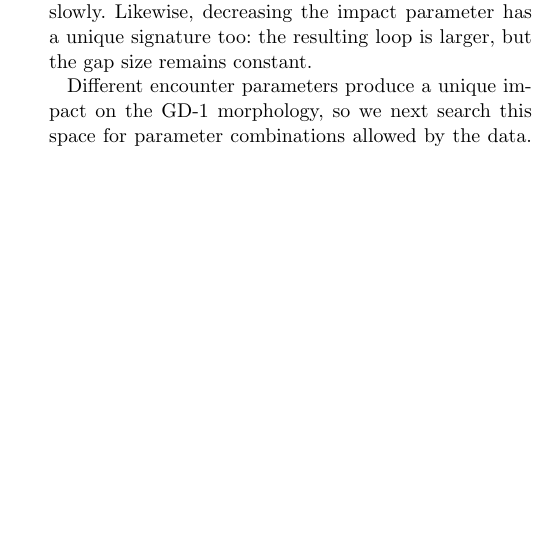
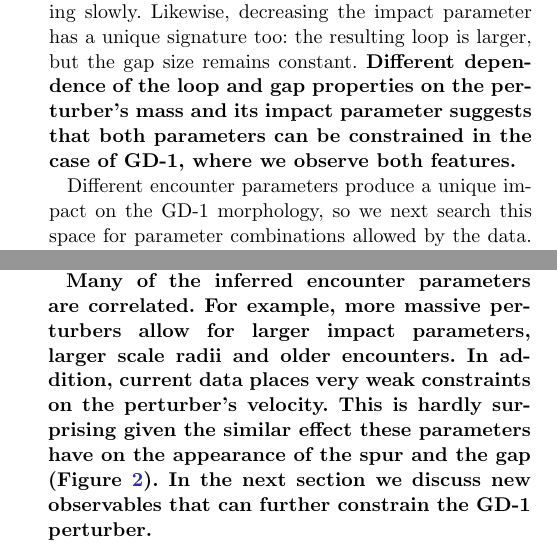
Before and after one commit to abonaca/gd1_spur, a LaTeX paper (paper/spur.tex): part of one column of page 5 of 16 before the commit and two parts of the columns of pages 5 and 7 of 16 after it, the two joined at a grey line, cut so that both start at the same text, the shorter picture padded with empty space. Compiled offline with pdfLaTeX.

Commit message:
mb update

```diff
--- a/paper/spur.tex
+++ b/paper/spur.tex
@@ -244,6 +244,7 @@ Decreasing the velocity of the perturber (which also increases the velocity kick
 However, at very low velocities, the whole loop morphology is changed (top panel in fourth column, Figure~\ref{fig:scalings}), likely because the encounter is no longer impulsive.
 This means that the observed spur morphology cannot be explained by an object of an arbitrarily low mass moving slowly.
 Likewise, decreasing the impact parameter has a unique signature too: the resulting loop is larger, but the gap size remains constant.
+\changes{Different dependence of the loop and gap properties on the perturber's mass and its impact parameter suggests that both parameters can be constrained in the case of GD-1, where we observe both features.}
 
 Different encounter parameters produce a unique impact on the GD-1 morphology, so we next search this space for parameter combinations allowed by the data.
 Ideally, we would like to create a model of the stream and compare it to the data directly.
@@ -286,6 +288,12 @@ The perturbing object itself is massive ($5.5\lesssim\log M/\rm M_\odot\lesssim8
 A range of velocities are allowed, as the data dismiss only the slowest moving perturbers ($V\gtrsim50\,\rm km\,s^{-1}$).
 The closest approach was extremely close to the stream, with the impact parameter smaller than $b\lesssim50\rm\,pc$.
 
+\changes{Many of the inferred encounter parameters are correlated.
+For example, more massive perturbers allow for larger impact parameters, larger scale radii and older encounters.
+In addition, current data places very weak constraints on the perturber's velocity.
+This is hardly surprising given the similar effect these parameters have on the appearance of the spur and the gap (Figure~\ref{fig:scalings}).
+In the next section we discuss new observables that can further constrain the GD-1 perturber.
+}
 
 \subsection{Predictions for the kinematic signatures of the encounter in GD-1}
 \label{sec:kinematics}
```
Also changed, not shown: paper/spur.tex (1 more changed lines).
